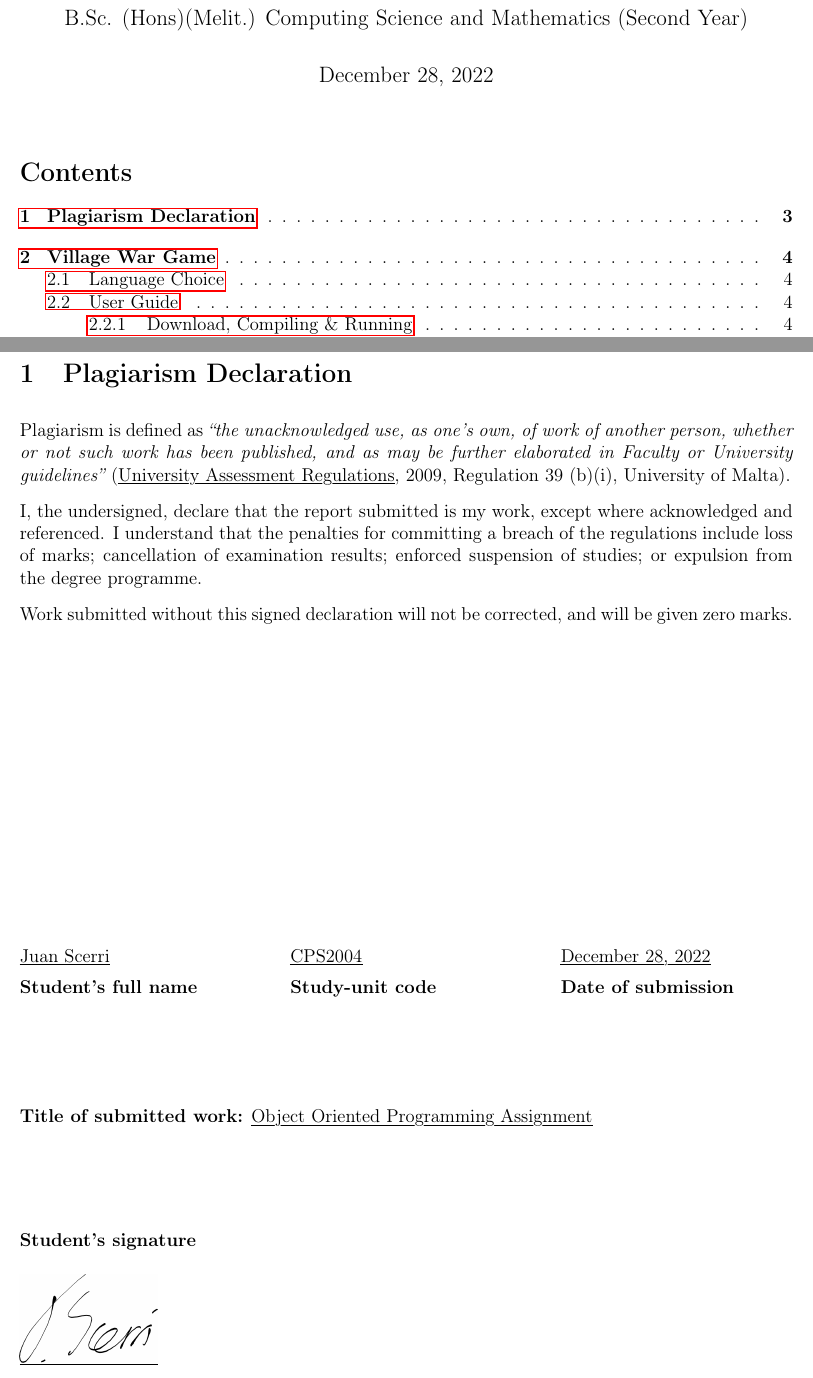
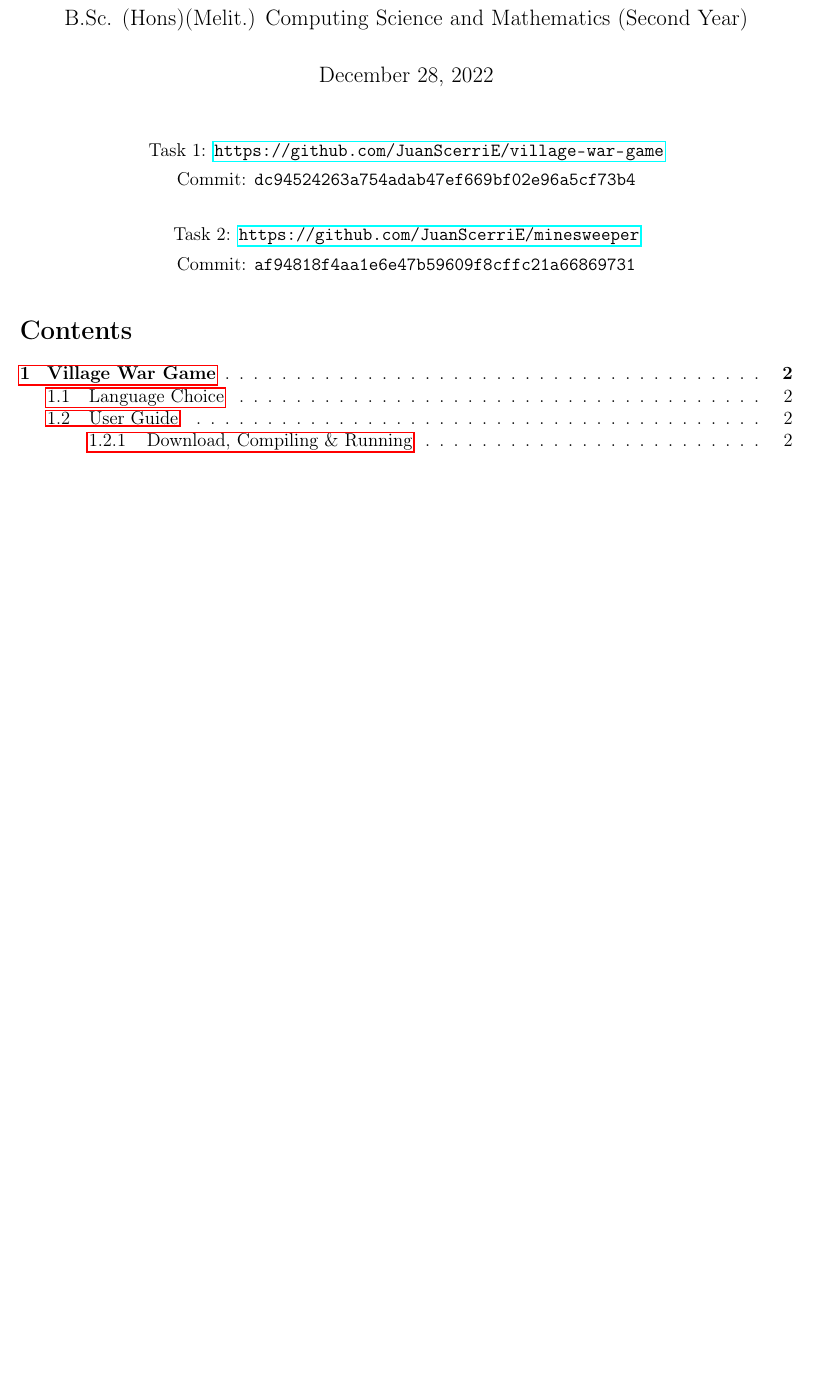
Before and after one commit to JuanScerriE/cps2004-assignment-report, a LaTeX document (report.tex): two parts of pages 1 and 3 of 16 before the commit and part of page 1 of 14 after it, the two joined at a grey line, cut so that both start at the same text, the shorter picture padded with empty space. Compiled offline with pdfLaTeX.

Commit message:
add repo and commit on front page

```diff
--- a/report.tex
+++ b/report.tex
@@ -35,6 +35,7 @@ marginparwidth=0pt]{geometry}
 \usepackage{svg}
 \usepackage{tikz}
 \usepackage{subfiles}
+\usepackage{titling}
 
 % MACROS & DEFS
 
@@ -107,6 +108,7 @@ marginparwidth=0pt]{geometry}
 
 % TITLE
 
+\setlength{\droptitle}{-5em}
 \title{CPS2004 --- Object Oriented Programming\\
 \vspace{1em}\textbf{Assignment}}
 
@@ -126,73 +128,26 @@ B.Sc. (Hons)(Melit.) Computing Science and Mathematics (Second Year)}
 \thispagestyle{empty} % Suppress headers and footers on the title page
 
 %----------------------------------
+\begin{center}
+    Task 1: \url{https://github.com/JuanScerriE/village-war-game}
+\end{center}
+\vspace{-2.4em}
+\begin{center}
+    Commit: \texttt{dc94524263a754adab47ef669bf02e96a5cf73b4}
+\end{center}
+\begin{center}
+    Task 2: \url{https://github.com/JuanScerriE/minesweeper}
+\end{center}
+\vspace{-2.4em}
+\begin{center}
+    Commit: \texttt{af94818f4aa1e6e47b59609f8cffc21a66869731}
+\end{center}
 
 \tableofcontents
 
 \listoffigures
 
-\clearpage
-
-\section{Plagiarism Declaration}
-
-Plagiarism is defined as \textit{``the unacknowledged use, as
-one's own, of work of another person, whether or not such work
-has been published, and as may be further elaborated in Faculty
-or University guidelines''} (\ul{University Assessment
-Regulations}, 2009, Regulation 39 (b)(i), University of Malta).
-
-I, the undersigned, declare that the report submitted is my
-work, except where acknowledged and referenced. I understand
-that the penalties for committing a breach of the regulations
-include loss of marks; cancellation of examination results;
-enforced suspension of studies; or expulsion from the degree
-programme.
-
-Work submitted without this signed declaration will not be
-corrected, and will be given zero marks.
-
-\vfill
-
-\begin{minipage}[t]{0.3\textwidth}
-\ul{Juan Scerri} \medskip
-
-\textbf{Student's full name} \medskip
-\end{minipage}
-\hfill
-\begin{minipage}[t]{0.3\textwidth}
-\ul{CPS2004} \medskip
-
-\textbf{Study-unit code} \medskip
-\end{minipage}
-\hfill
-\begin{minipage}[t]{0.3\textwidth}
-\ul{{\today}} \medskip
-
-\textbf{Date of submission} \medskip
-\end{minipage}
-
-\vspace{2cm}
-
-\textbf{Title of submitted work:} \ul{Object Oriented
-Programming Assignment}
-
-\vspace{2cm}
-
-\textbf{Student's signature} \medskip
-
-\underline{\includegraphics[height=2cm]{./images/sig.png}} \medskip
-
-% Specifically:
-% - explain language choice
-% - explain the user interface and how to interact with the game
-% - mention the design (with uml) and design choices
-% - important technical aspects which are crucial and
-%   fundamental to the whole program
-% - approach to testing and ensuring proper functionality of the
-%   program
-% - limitations and possible improvements
-
-\clearpage
+% \clearpage
 
 \section{Village War Game}
 
```
Also changed, not shown: report.pdf, report.tex (76 more changed lines).
